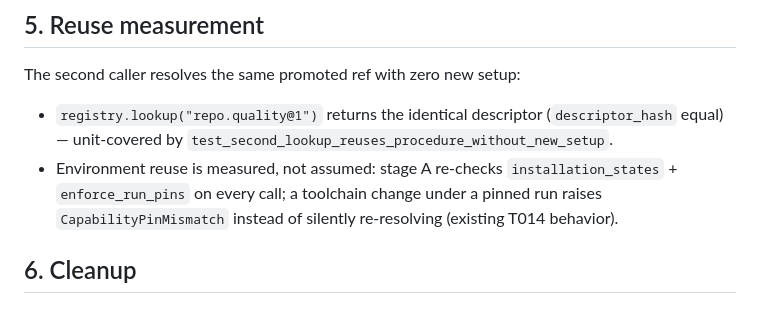
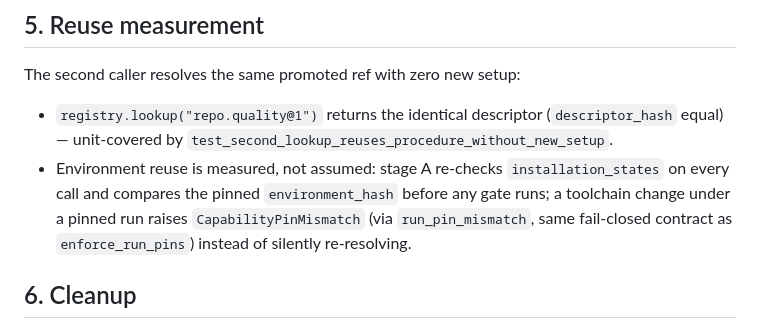
Before and after one commit to stalker0321/vuzol, a Markdown page: docs/PROCEDURE_RUNBOOK.md, the part around the change. Drawn GitHub-style.

Commit message:
Align runbook pin wording with stage A hash check

```diff
--- a/docs/PROCEDURE_RUNBOOK.md
+++ b/docs/PROCEDURE_RUNBOOK.md
@@ -97,9 +97,10 @@ The second caller resolves the same promoted ref with zero new setup:
   (`descriptor_hash` equal) — unit-covered by
   `test_second_lookup_reuses_procedure_without_new_setup`.
 - Environment reuse is measured, not assumed: stage A re-checks
-  `installation_states` + `enforce_run_pins` on every call; a toolchain
-  change under a pinned run raises `CapabilityPinMismatch` instead of
-  silently re-resolving (existing T014 behavior).
+  `installation_states` on every call and compares the pinned
+  `environment_hash` before any gate runs; a toolchain change under a pinned
+  run raises `CapabilityPinMismatch` (via `run_pin_mismatch`, same fail-closed
+  contract as `enforce_run_pins`) instead of silently re-resolving.
 
 ## 6. Cleanup
 
```
